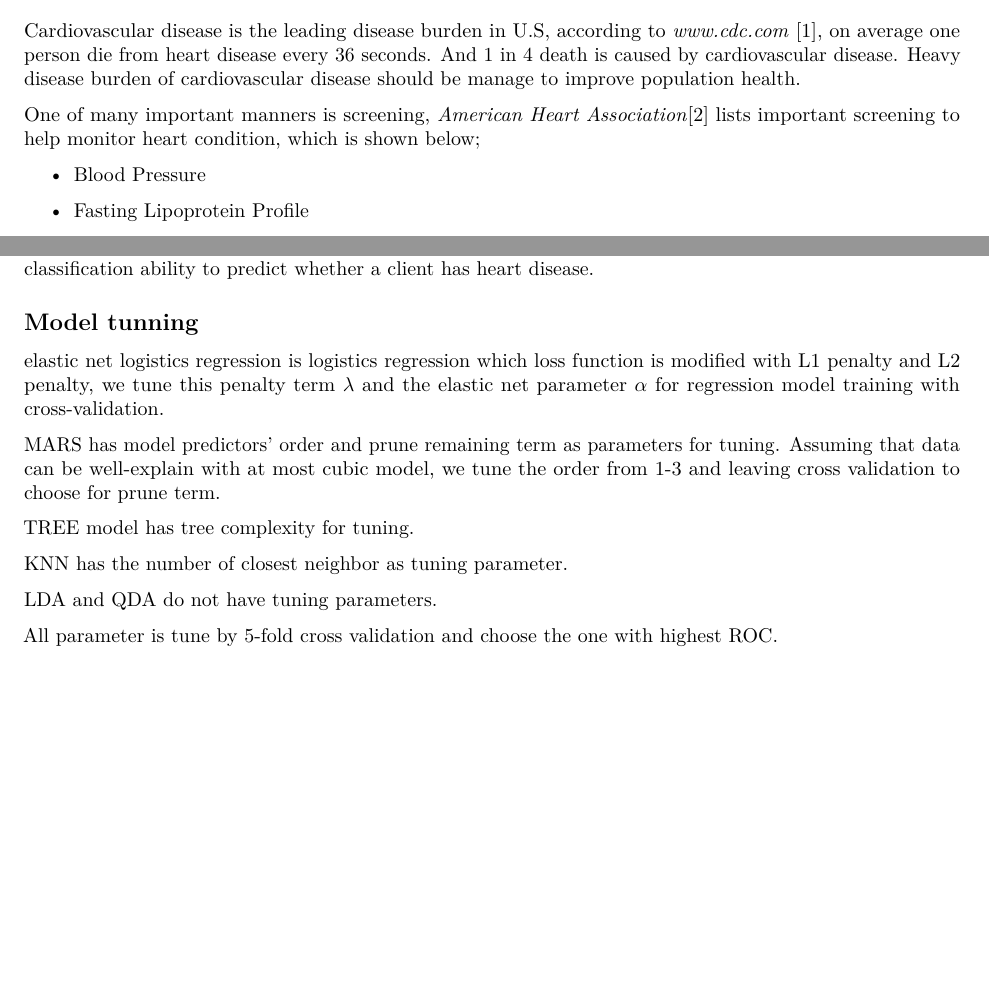
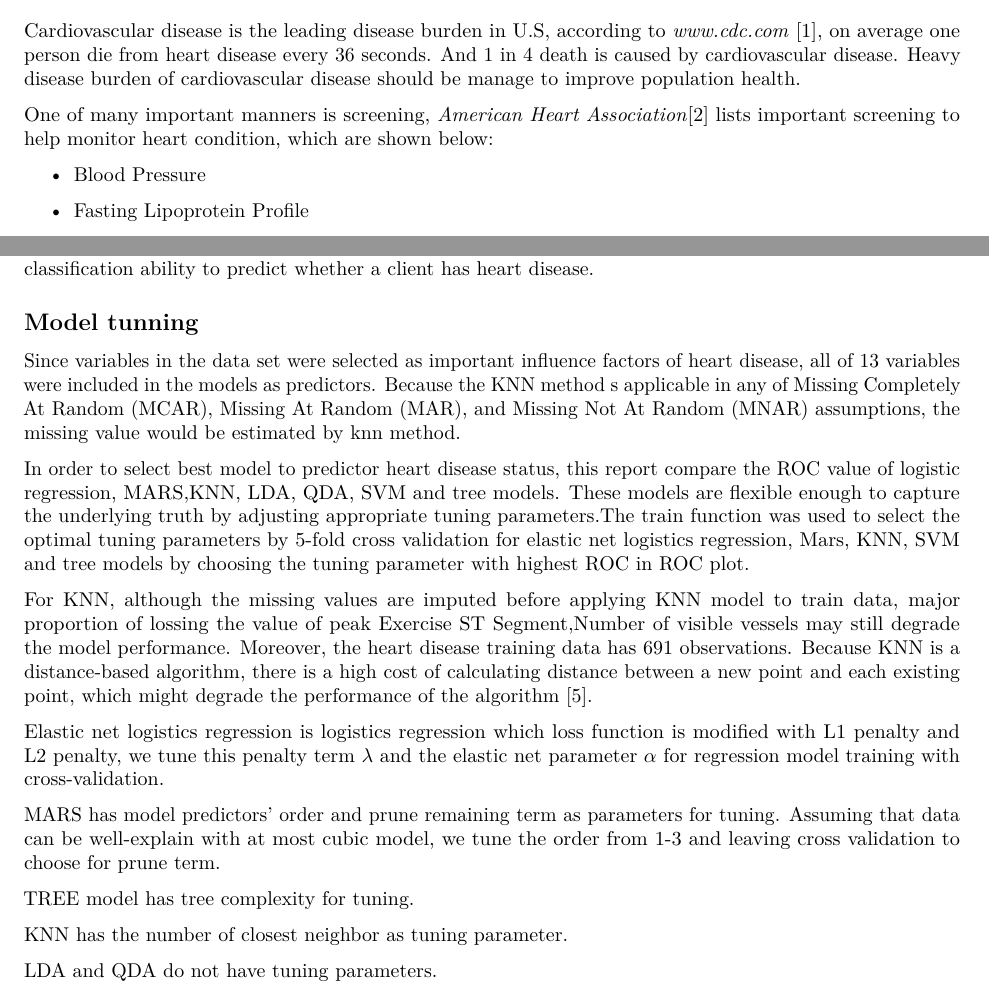
Before and after one commit to zl2974/P8106_Final, an R Markdown document (Final.Rmd): two parts of pages 1 and 2 of 5, joined at a grey line, cut so that both start at the same text, the shorter picture padded with empty space. Rendered offline with R 4.5, knitr and Pandoc, then LaTeX, with nearby package versions; some code elsewhere in the file could not run offline; column names are cleaned by a stand-in for the janitor package.

Commit message:
model tuning

```diff
--- a/Final.Rmd
+++ b/Final.Rmd
@@ -9,7 +9,7 @@ output: pdf_document
 
   Cardiovascular disease is the leading disease burden in U.S, according to \textit{www.cdc.com} \cite{cdccardio}, on average one person die from heart disease every 36 seconds. And 1 in 4 death is caused by cardiovascular disease. Heavy disease burden of cardiovascular disease should be manage to improve population health.
 
-  One of many important manners is screening, \textit{American Heart Association}\cite{AHA} lists important screening to help monitor heart condition, which is shown below;
+  One of many important manners is screening, \textit{American Heart Association}\cite{AHA} lists important screening to help monitor heart condition, which are shown below:
 \begin{itemize}
 \item Blood Pressure
 \item Fasting Lipoprotein Profile
@@ -68,7 +69,13 @@ output: pdf_document
 
 ## Model tunning
 
-  elastic net logistics regression is logistics regression which loss function is modified with L1 penalty and L2 penalty, we tune this penalty term $\lambda$ and the elastic net parameter $\alpha$ for regression model training with cross-validation.
+  Since variables in the data set were selected as important influence factors of heart disease, all of 13 variables were included in the models as predictors. Because the KNN method s applicable in any of Missing Completely At Random (MCAR), Missing At Random (MAR), and Missing Not At Random (MNAR) assumptions, the missing value would be estimated by knn method.
+
+  In order to select best model to predictor heart disease status, this report compare the ROC value of logistic regression, MARS,KNN, LDA, QDA, SVM and tree models. These models are flexible enough to capture the underlying truth by adjusting appropriate tuning parameters.The train function was used to select the optimal tuning parameters by 5-fold cross validation for elastic net logistics regression, Mars, KNN, SVM and tree models by choosing the tuning parameter with highest ROC in ROC plot.
+
+  For KNN, although the missing values are imputed before applying KNN model to train data, major proportion of lossing the value of peak Exercise ST Segment,Number of visible vessels may still degrade the model performance. Moreover, the heart disease training data has 691 observations. Because KNN is a distance-based algorithm, there is a high cost of calculating distance between a new point and each existing point, which might degrade the performance of the algorithm [5].
+
+  Elastic net logistics regression is logistics regression which loss function is modified with L1 penalty and L2 penalty, we tune this penalty term $\lambda$ and the elastic net parameter $\alpha$ for regression model training with cross-validation.
 
   MARS has model predictors' order and prune remaining term as parameters for tuning. Assuming that data can be well-explain with at most cubic model, we tune the order from 1-3 and leaving cross validation to choose for prune term.
 
@@ -78,7 +85,6 @@ output: pdf_document
 
   LDA and QDA do not have tuning parameters.
 
-  All parameter is tune by 5-fold cross validation and choose the one with highest ROC.
 
 
 # Result
```
Also changed, not shown: Final.pdf, Final_files/figure-latex/ROC-1.pdf, Final_files/figure-latex/explain_mars-1.pdf, Final_files/figure-latex/explore-1.pdf, Final_files/figure-latex/res-1.pdf, Final_files/figure-latex/res-2.pdf, Final_files/figure-latex/rsmp-1.pdf, Final.Rmd (9 more changed lines).
